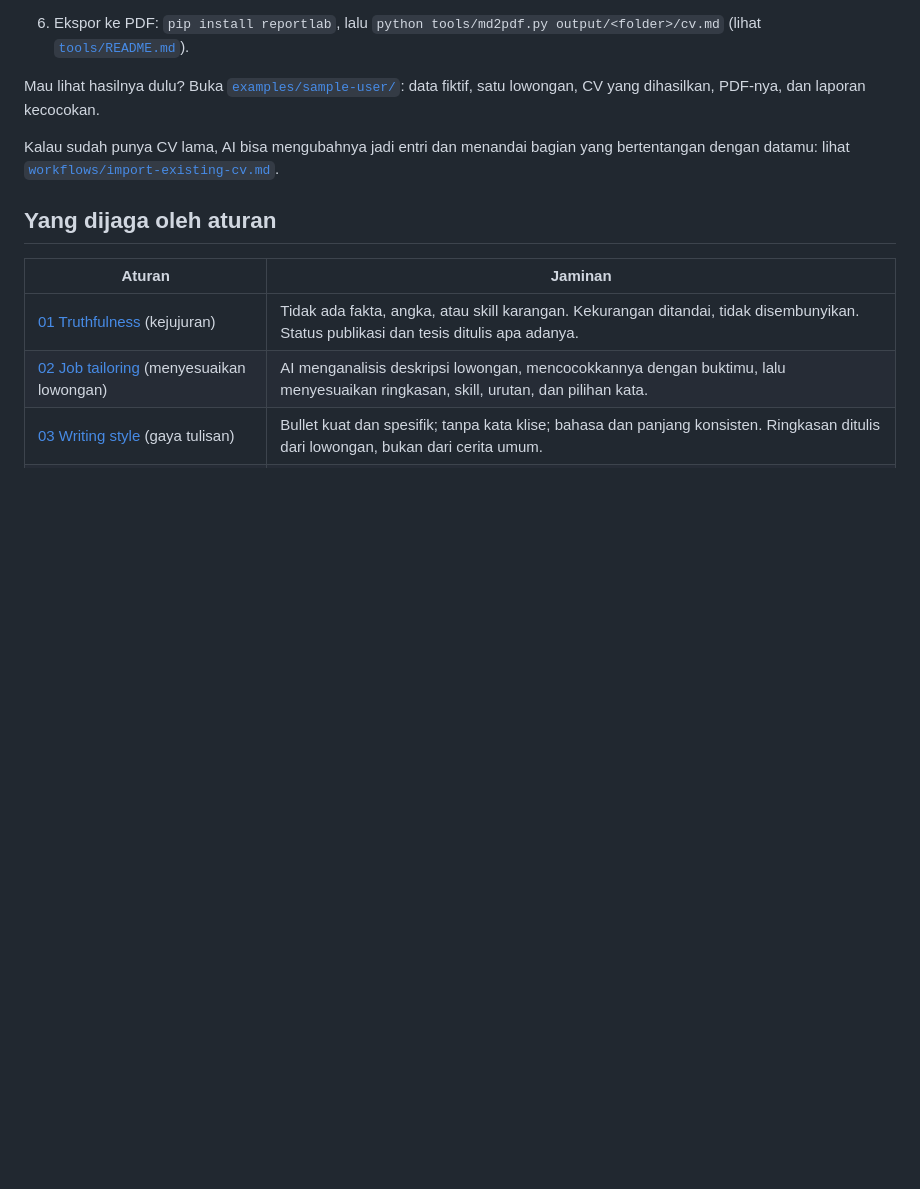
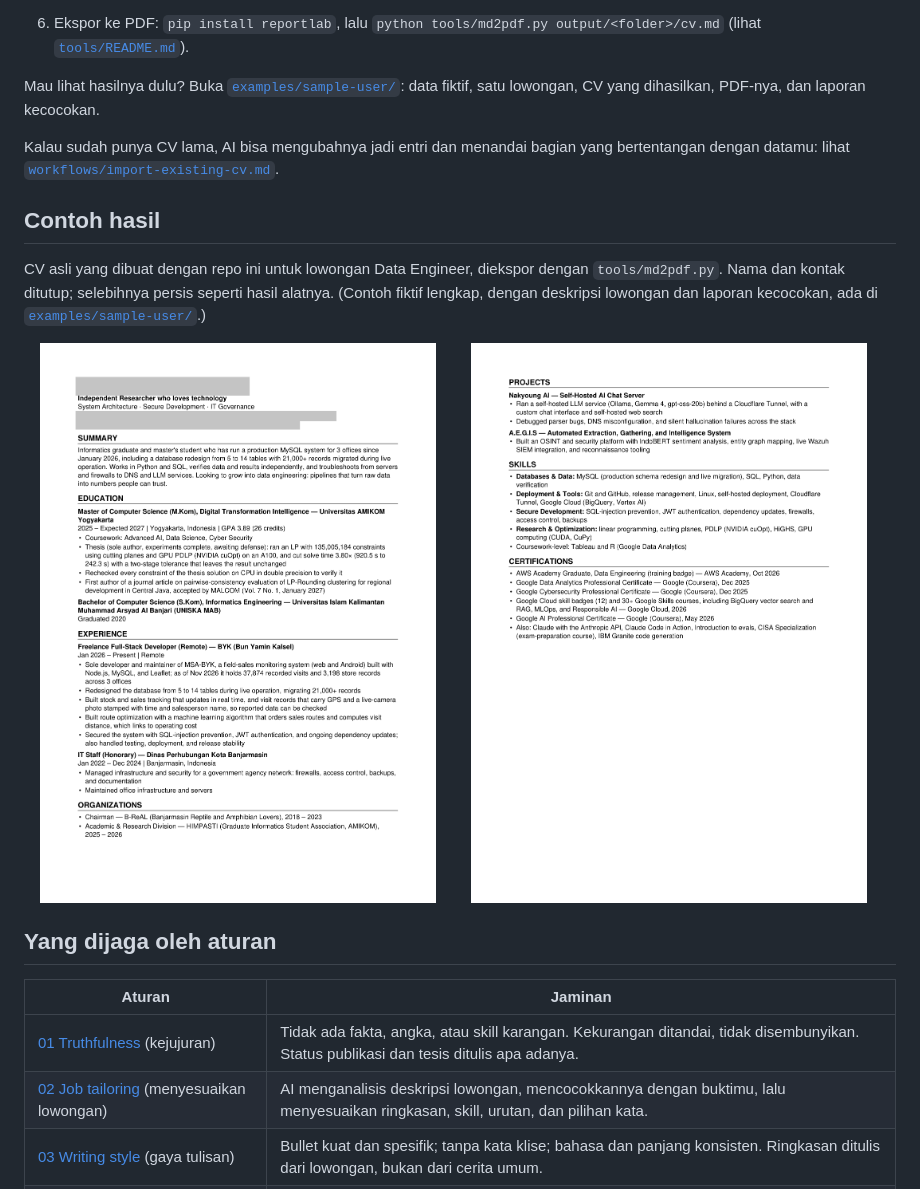
Before and after one commit to iuaiyuuu/CV-Generator, a Markdown page: README.id.md, the part around the change. Rendered like a GitHub page; pictures changed too: docs/images/example-cv-page-1.png (added), docs/images/example-cv-page-2.png (added); blank space fills up the shorter version.

```diff
--- a/README.id.md
+++ b/README.id.md
@@ -58,6 +58,15 @@ Mau lihat hasilnya dulu? Buka [`examples/sample-user/`](examples/sample-user/):
 
 Kalau sudah punya CV lama, AI bisa mengubahnya jadi entri dan menandai bagian yang bertentangan dengan datamu: lihat [`workflows/import-existing-cv.md`](workflows/import-existing-cv.md).
 
+## Contoh hasil
+
+CV asli yang dibuat dengan repo ini untuk lowongan Data Engineer, diekspor dengan `tools/md2pdf.py`. Nama dan kontak ditutup; selebihnya persis seperti hasil alatnya. (Contoh fiktif lengkap, dengan deskripsi lowongan dan laporan kecocokan, ada di [`examples/sample-user/`](examples/sample-user/).)
+
+<p>
+  <img src="docs/images/example-cv-page-1.png" alt="Contoh CV halaman 1: ringkasan, pendidikan, pengalaman, dan organisasi" width="49%">
+  <img src="docs/images/example-cv-page-2.png" alt="Contoh CV halaman 2: proyek, skill, dan sertifikasi" width="49%">
+</p>
+
 ## Yang dijaga oleh aturan
 
 | Aturan | Jaminan |
```
Also changed, not shown: README.md (+9 -0 lines).
